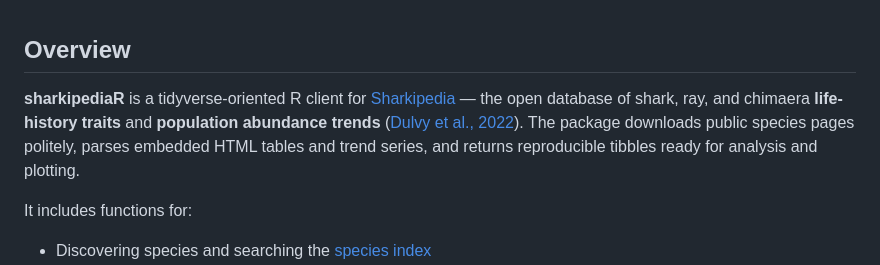
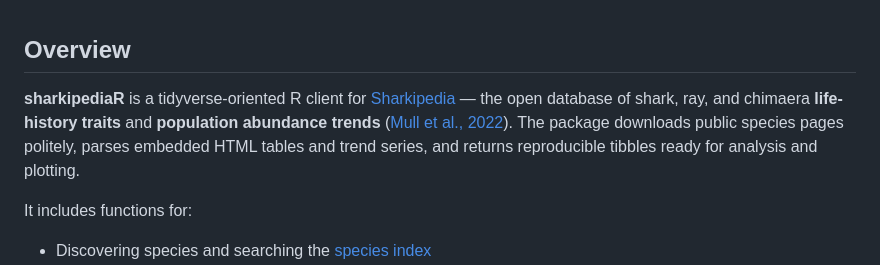
Before and after one commit to ecologistpablo/SharkipediaR, a Markdown page: README.md, the part around the change. Drawn GitHub-style.

Commit message:
Correct citation for Sharkipedia reference
Updated citation for Sharkipedia reference in README.

```diff
--- a/README.md
+++ b/README.md
@@ -33,7 +33,7 @@ main branch:
 
 ## Overview
 
-**sharkipediaR** is a tidyverse-oriented R client for [Sharkipedia](https://www.sharkipedia.org) — the open database of shark, ray, and chimaera **life-history traits** and **population abundance trends** ([Dulvy et al., 2022](https://www.nature.com/articles/s41597-022-01655-1)). The package downloads public species pages politely, parses embedded HTML tables and trend series, and returns reproducible tibbles ready for analysis and plotting.
+**sharkipediaR** is a tidyverse-oriented R client for [Sharkipedia](https://www.sharkipedia.org) — the open database of shark, ray, and chimaera **life-history traits** and **population abundance trends** ([Mull et al., 2022](https://www.nature.com/articles/s41597-022-01655-1)). The package downloads public species pages politely, parses embedded HTML tables and trend series, and returns reproducible tibbles ready for analysis and plotting.
 
 It includes functions for:
 
```
